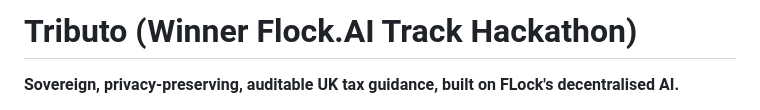
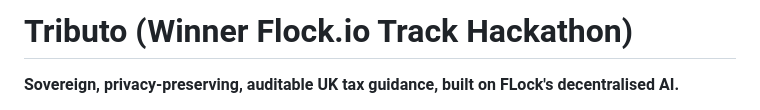
Before and after one commit to Remo-lilnonbinary/tributo, a Markdown page: README.md, the part around the change. Rendered like a GitHub page.

Commit message:
Update project name from Flock.AI to Flock.io

```diff
--- a/README.md
+++ b/README.md
@@ -1,4 +1,4 @@
-# Tributo (Winner Flock.AI Track Hackathon)
+# Tributo (Winner Flock.io Track Hackathon)
 
 **Sovereign, privacy-preserving, auditable UK tax guidance, built on FLock's decentralised AI.**
 
```
